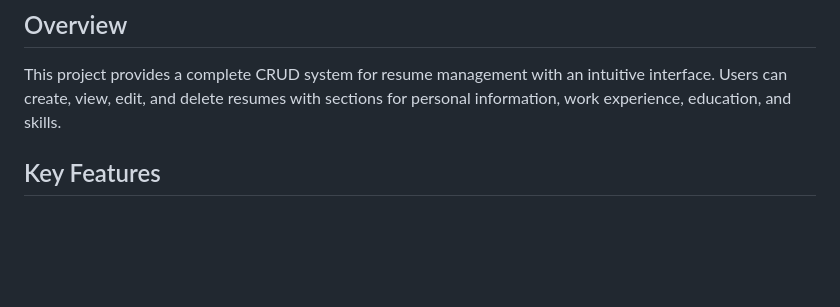
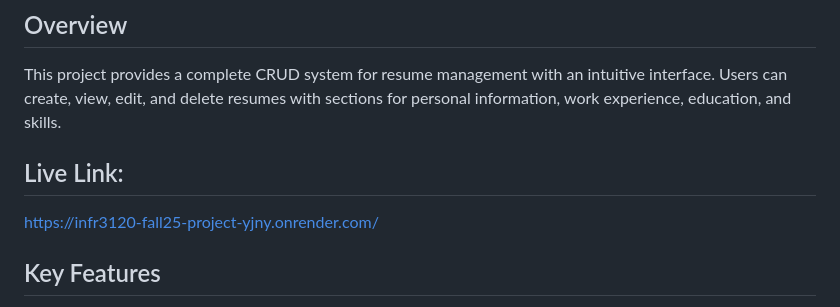
Before and after one commit to joshonline/INFR3120-Fall25-Project, a Markdown page: README.md, the part around the change. GitHub-like rendering; blank space fills up the shorter version.

Commit message:
Add live link to project in README
Added a live link to the README for easy access.

```diff
--- a/README.md
+++ b/README.md
@@ -4,6 +4,9 @@ A full-stack web application for creating and managing professional resumes. Bui
 ## Overview
 
 This project provides a complete CRUD system for resume management with an intuitive interface. Users can create, view, edit, and delete resumes with sections for personal information, work experience, education, and skills.
+
+## Live Link:
+https://infr3120-fall25-project-yjny.onrender.com/
 
 ## Key Features
 
```
